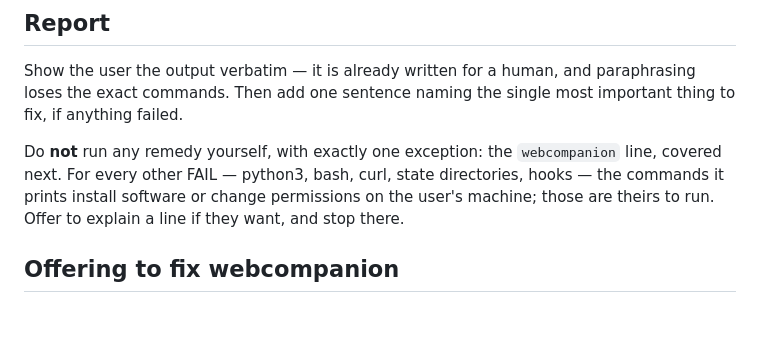
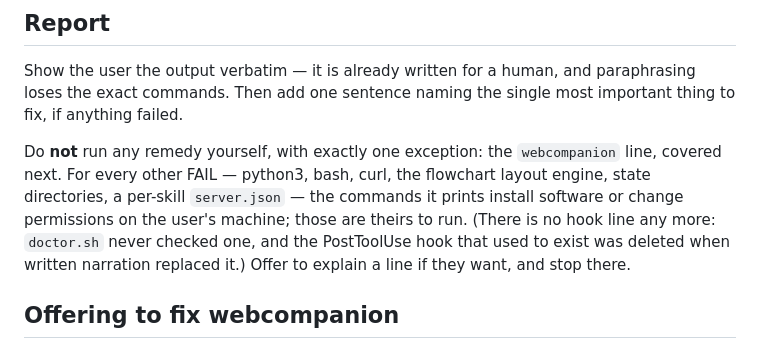
Before and after one commit to petmakris/claude-annotate, a Markdown page: skills/annotate-doctor/SKILL.md, the part around the change. GitHub-like rendering; blank space fills up the shorter version.

Commit message:
Drop hooks from the doctor FAIL categories the skill promises, since doctor.sh prints none

```diff
--- a/skills/annotate-doctor/SKILL.md
+++ b/skills/annotate-doctor/SKILL.md
@@ -65,8 +65,11 @@ most important thing to fix, if anything failed.
 
 Do **not** run any remedy yourself, with exactly one exception: the
 `webcompanion` line, covered next. For every other FAIL — python3, bash,
-curl, state directories, hooks — the commands it prints install software or
-change permissions on the user's machine; those are theirs to run. Offer to
+curl, the flowchart layout engine, state directories, a per-skill
+`server.json` — the commands it prints install software or change
+permissions on the user's machine; those are theirs to run. (There is no
+hook line any more: `doctor.sh` never checked one, and the PostToolUse hook
+that used to exist was deleted when written narration replaced it.) Offer to
 explain a line if they want, and stop there.
 
 ## Offering to fix webcompanion
```
